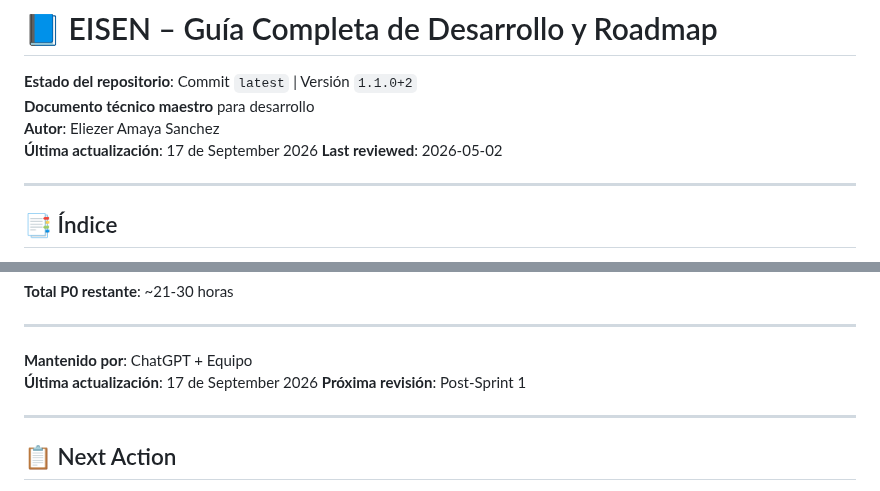
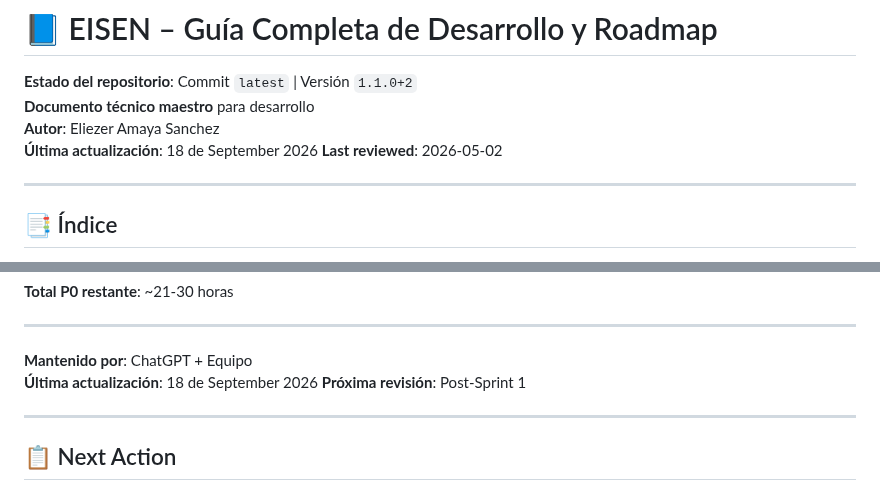
Before and after one commit to eliezeramaya/eisen, a Markdown page: docs/project_status.md, 2 parts joined by grey strips. Rendered like a GitHub page.

Commit message:
🤖 Auto-update project status [2026-09-18]
- Updated metrics and progress
- Automated daily update

```diff
--- a/docs/project_status.md
+++ b/docs/project_status.md
@@ -3,7 +3,7 @@
 **Estado del repositorio**: Commit `latest` | Versión `1.1.0+2`
 **Documento técnico maestro** para desarrollo
 **Autor**: Eliezer Amaya Sanchez
-**Última actualización**: 17 de September 2026
+**Última actualización**: 18 de September 2026
 **Last reviewed**: 2026-05-02
 
 ---
@@ -2730,7 +2730,7 @@ Este documento representa el estado completo del proyecto **Eisen** con las últ
 ---
 
 **Mantenido por**: ChatGPT + Equipo
-**Última actualización**: 17 de September 2026
+**Última actualización**: 18 de September 2026
 **Próxima revisión**: Post-Sprint 1
 
 ---
```
